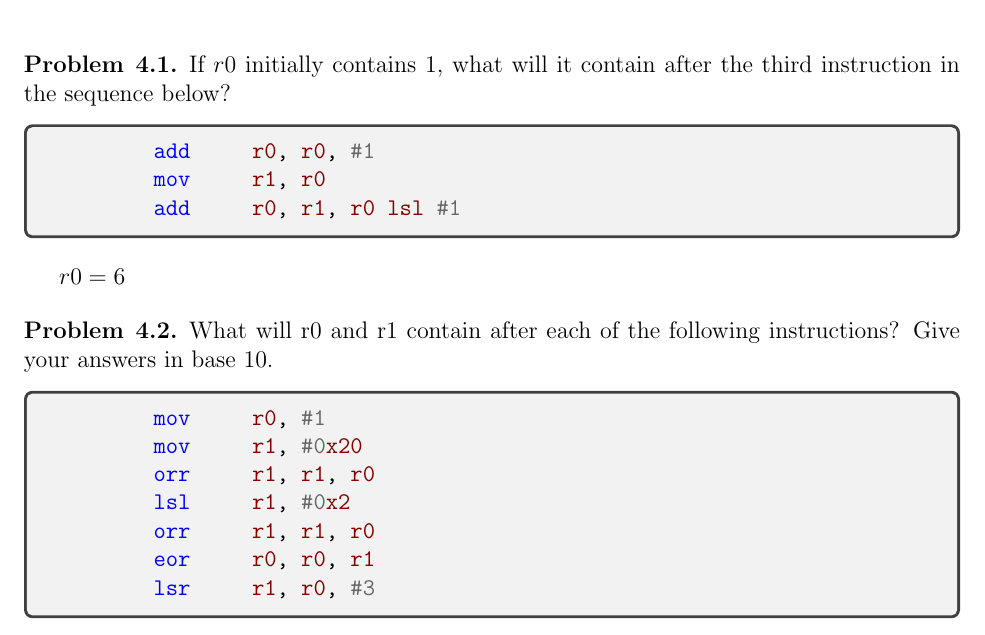
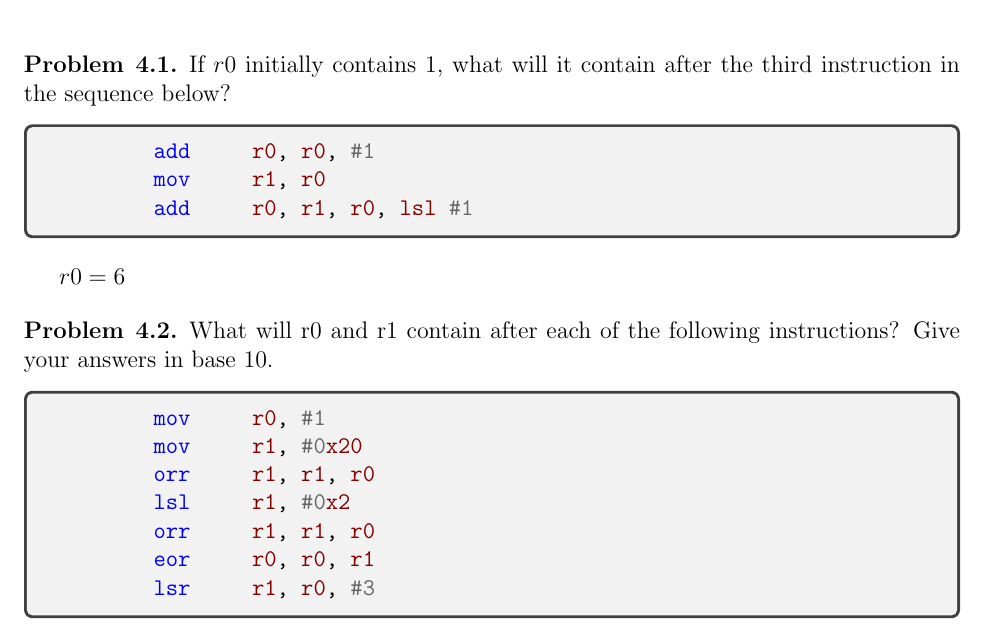
Before and after one commit to chiq2045/Assembly, a LaTeX document (Chapter 4/Cp4.tex): part of page 1 of 3, cut so that both start at the same text. Compiled offline with pdfLaTeX.

Commit message:
more corrections

```diff
--- a/Chapter 4/Cp4.tex
+++ b/Chapter 4/Cp4.tex
@@ -63,7 +63,7 @@
     \begin{minted}{gas}
         add     r0, r0, #1
         mov     r1, r0
-        add     r0, r1, r0 lsl #1
+        add     r0, r1, r0, lsl #1
     \end{minted}
 
 \end{problem}
```
Also changed, not shown: Chapter 4/Cp4.pdf, 7 other files.
